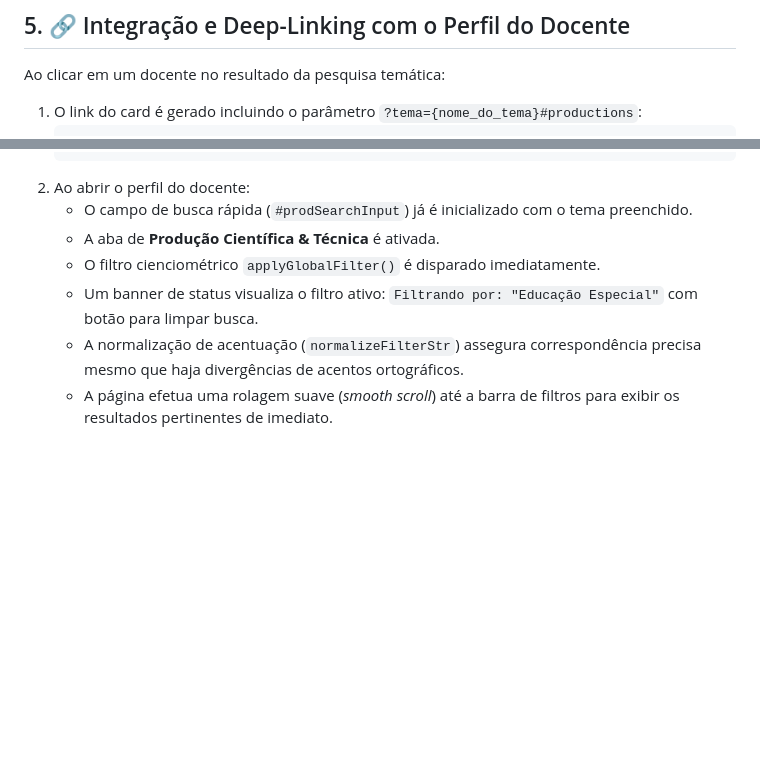
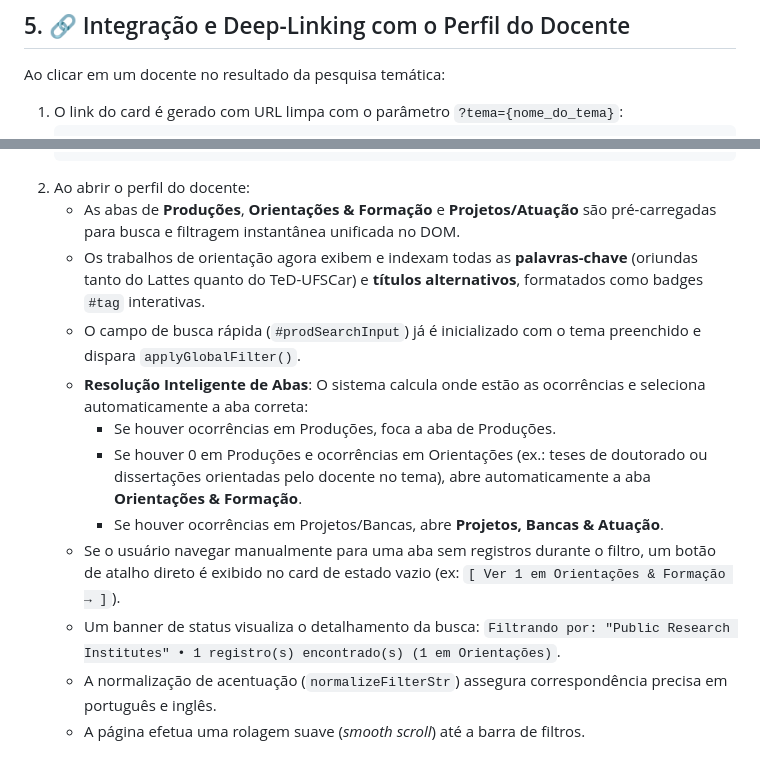
Before and after one commit to JonasPoli/ufscar-cech, a Markdown page: docs/evolutions/pesquisa-tematica.md, 2 parts joined by grey strips. Drawn GitHub-style; blank space fills up the shorter version.

Commit message:
docs: atualizar documentacao com resolucao inteligente de abas e tags em orientacoes

````diff
--- a/docs/evolutions/pesquisa-tematica.md
+++ b/docs/evolutions/pesquisa-tematica.md
@@ -119,5 +119,5 @@ Gerenciado pelo [`ThematicSearchController`](file:///Users/jonaspoli/work/html/u
 ## 5. 🔗 Integração e Deep-Linking com o Perfil do Docente
 
 Ao clicar em um docente no resultado da pesquisa temática:
-1. O link do card é gerado incluindo o parâmetro `?tema={nome_do_tema}#productions`:
+1. O link do card é gerado com URL limpa com o parâmetro `?tema={nome_do_tema}`:
    ```html
@@ -125,9 +125,14 @@ Ao clicar em um docente no resultado da pesquisa temática:
    ```
 2. Ao abrir o perfil do docente:
-   - O campo de busca rápida (`#prodSearchInput`) já é inicializado com o tema preenchido.
-   - A aba de **Produção Científica & Técnica** é ativada.
-   - O filtro cienciométrico `applyGlobalFilter()` é disparado imediatamente.
-   - Um banner de status visualiza o filtro ativo:
-     `Filtrando por: "Educação Especial"` com botão para limpar busca.
-   - A normalização de acentuação (`normalizeFilterStr`) assegura correspondência precisa mesmo que haja divergências de acentos ortográficos.
-   - A página efetua uma rolagem suave (*smooth scroll*) até a barra de filtros para exibir os resultados pertinentes de imediato.
+   - As abas de **Produções**, **Orientações & Formação** e **Projetos/Atuação** são pré-carregadas para busca e filtragem instantânea unificada no DOM.
+   - Os trabalhos de orientação agora exibem e indexam todas as **palavras-chave** (oriundas tanto do Lattes quanto do TeD-UFSCar) e **títulos alternativos**, formatados como badges `#tag` interativas.
+   - O campo de busca rápida (`#prodSearchInput`) já é inicializado com o tema preenchido e dispara `applyGlobalFilter()`.
+   - **Resolução Inteligente de Abas**: O sistema calcula onde estão as ocorrências e seleciona automaticamente a aba correta:
+     - Se houver ocorrências em Produções, foca a aba de Produções.
+     - Se houver 0 em Produções e ocorrências em Orientações (ex.: teses de doutorado ou dissertações orientadas pelo docente no tema), abre automaticamente a aba **Orientações & Formação**.
+     - Se houver ocorrências em Projetos/Bancas, abre **Projetos, Bancas & Atuação**.
+   - Se o usuário navegar manualmente para uma aba sem registros durante o filtro, um botão de atalho direto é exibido no card de estado vazio (ex: `[ Ver 1 em Orientações & Formação → ]`).
+   - Um banner de status visualiza o detalhamento da busca:
+     `Filtrando por: "Public Research Institutes" • 1 registro(s) encontrado(s) (1 em Orientações)`.
+   - A normalização de acentuação (`normalizeFilterStr`) assegura correspondência precisa em português e inglês.
+   - A página efetua uma rolagem suave (*smooth scroll*) até a barra de filtros.
````
Also changed, not shown: other parts of docs/evolutions/pesquisa-tematica.md (+1 -1 lines).
